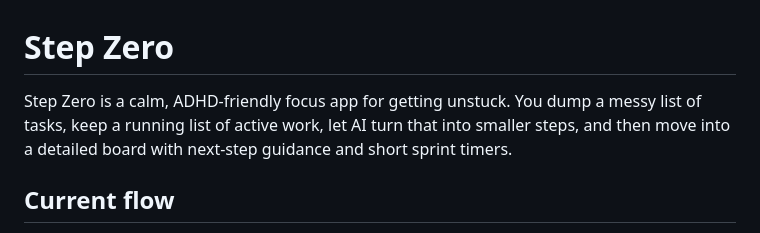
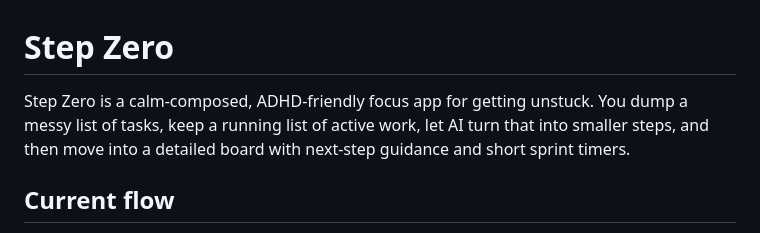
Before and after one commit to deepaksharma0801/Step-Zero, a Markdown page: README.md, the part around the change. Drawn GitHub-style.

```diff
--- a/README.md
+++ b/README.md
@@ -1,6 +1,6 @@
 # Step Zero
 
-Step Zero is a calm, ADHD-friendly focus app for getting unstuck. You dump a messy list of tasks, keep a running list of active work, let AI turn that into smaller steps, and then move into a detailed board with next-step guidance and short sprint timers.
+Step Zero is a calm-composed, ADHD-friendly focus app for getting unstuck. You dump a messy list of tasks, keep a running list of active work, let AI turn that into smaller steps, and then move into a detailed board with next-step guidance and short sprint timers.
 
 ## Current flow
 
```
